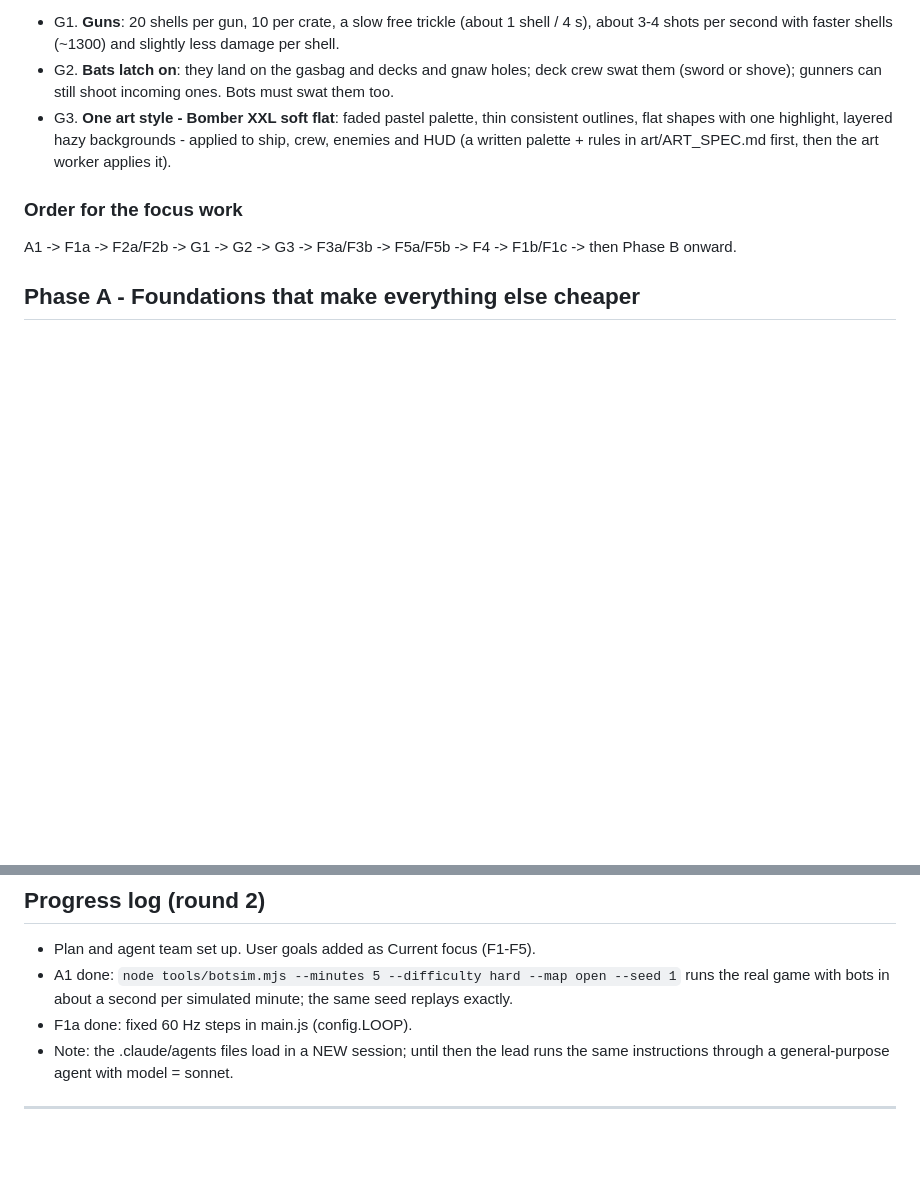
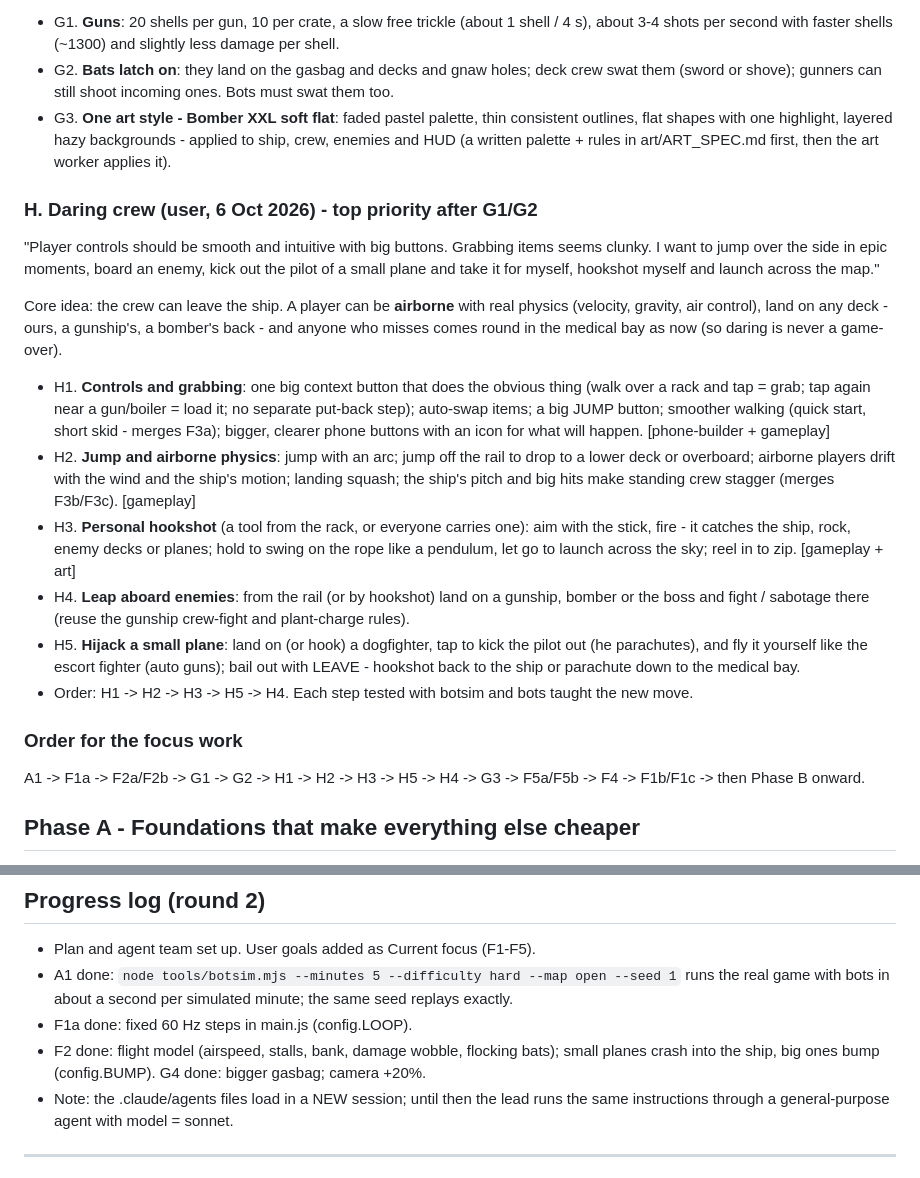
Before and after one commit to NUTELLA-DAD/QR-PHONE-GAME, a Markdown page: PLAN.md, 2 parts joined by grey strips. Drawn GitHub-style; blank space fills up the shorter version.

Commit message:
Plan: H - daring crew (controls, jump, hookshot, boarding leaps, plane hijack)
Co-Authored-By: Claude Opus 5.5 <noreply@anthropic.com>

```diff
--- a/PLAN.md
+++ b/PLAN.md
@@ -88,8 +88,34 @@ and just chipped the hull. The user chose:
   flat shapes with one highlight, layered hazy backgrounds - applied to ship, crew, enemies and
   HUD (a written palette + rules in art/ART_SPEC.md first, then the art worker applies it).
 
+### H. Daring crew (user, 6 Oct 2026) - top priority after G1/G2
+"Player controls should be smooth and intuitive with big buttons. Grabbing items seems clunky.
+I want to jump over the side in epic moments, board an enemy, kick out the pilot of a small
+plane and take it for myself, hookshot myself and launch across the map."
+
+Core idea: the crew can leave the ship. A player can be **airborne** with real physics (velocity,
+gravity, air control), land on any deck - ours, a gunship's, a bomber's back - and anyone who
+misses comes round in the medical bay as now (so daring is never a game-over).
+
+- H1. **Controls and grabbing**: one big context button that does the obvious thing (walk over
+  a rack and tap = grab; tap again near a gun/boiler = load it; no separate put-back step);
+  auto-swap items; a big JUMP button; smoother walking (quick start, short skid - merges F3a);
+  bigger, clearer phone buttons with an icon for what will happen. [phone-builder + gameplay]
+- H2. **Jump and airborne physics**: jump with an arc; jump off the rail to drop to a lower deck
+  or overboard; airborne players drift with the wind and the ship's motion; landing squash; the
+  ship's pitch and big hits make standing crew stagger (merges F3b/F3c). [gameplay]
+- H3. **Personal hookshot** (a tool from the rack, or everyone carries one): aim with the stick,
+  fire - it catches the ship, rock, enemy decks or planes; hold to swing on the rope like a
+  pendulum, let go to launch across the sky; reel in to zip. [gameplay + art]
+- H4. **Leap aboard enemies**: from the rail (or by hookshot) land on a gunship, bomber or the
+  boss and fight / sabotage there (reuse the gunship crew-fight and plant-charge rules).
+- H5. **Hijack a small plane**: land on (or hook) a dogfighter, tap to kick the pilot out (he
+  parachutes), and fly it yourself like the escort fighter (auto guns); bail out with LEAVE -
+  hookshot back to the ship or parachute down to the medical bay.
+- Order: H1 -> H2 -> H3 -> H5 -> H4. Each step tested with botsim and bots taught the new move.
+
 ### Order for the focus work
-A1 -> F1a -> F2a/F2b -> G1 -> G2 -> G3 -> F3a/F3b -> F5a/F5b -> F4 -> F1b/F1c -> then Phase B onward.
+A1 -> F1a -> F2a/F2b -> G1 -> G2 -> H1 -> H2 -> H3 -> H5 -> H4 -> G3 -> F5a/F5b -> F4 -> F1b/F1c -> then Phase B onward.
 
 ## Phase A - Foundations that make everything else cheaper
 - A1. **Headless test runner** (`tools/botsim.mjs`): run the real simulation in Node with N bots
@@ -146,6 +172,8 @@ after each phase.
 - A1 done: `node tools/botsim.mjs --minutes 5 --difficulty hard --map open --seed 1` runs the
   real game with bots in about a second per simulated minute; the same seed replays exactly.
 - F1a done: fixed 60 Hz steps in main.js (config.LOOP).
+- F2 done: flight model (airspeed, stalls, bank, damage wobble, flocking bats); small planes crash
+  into the ship, big ones bump (config.BUMP). G4 done: bigger gasbag; camera +20%.
 - Note: the .claude/agents files load in a NEW session; until then the lead runs the same
   instructions through a general-purpose agent with model = sonnet.
 
```
